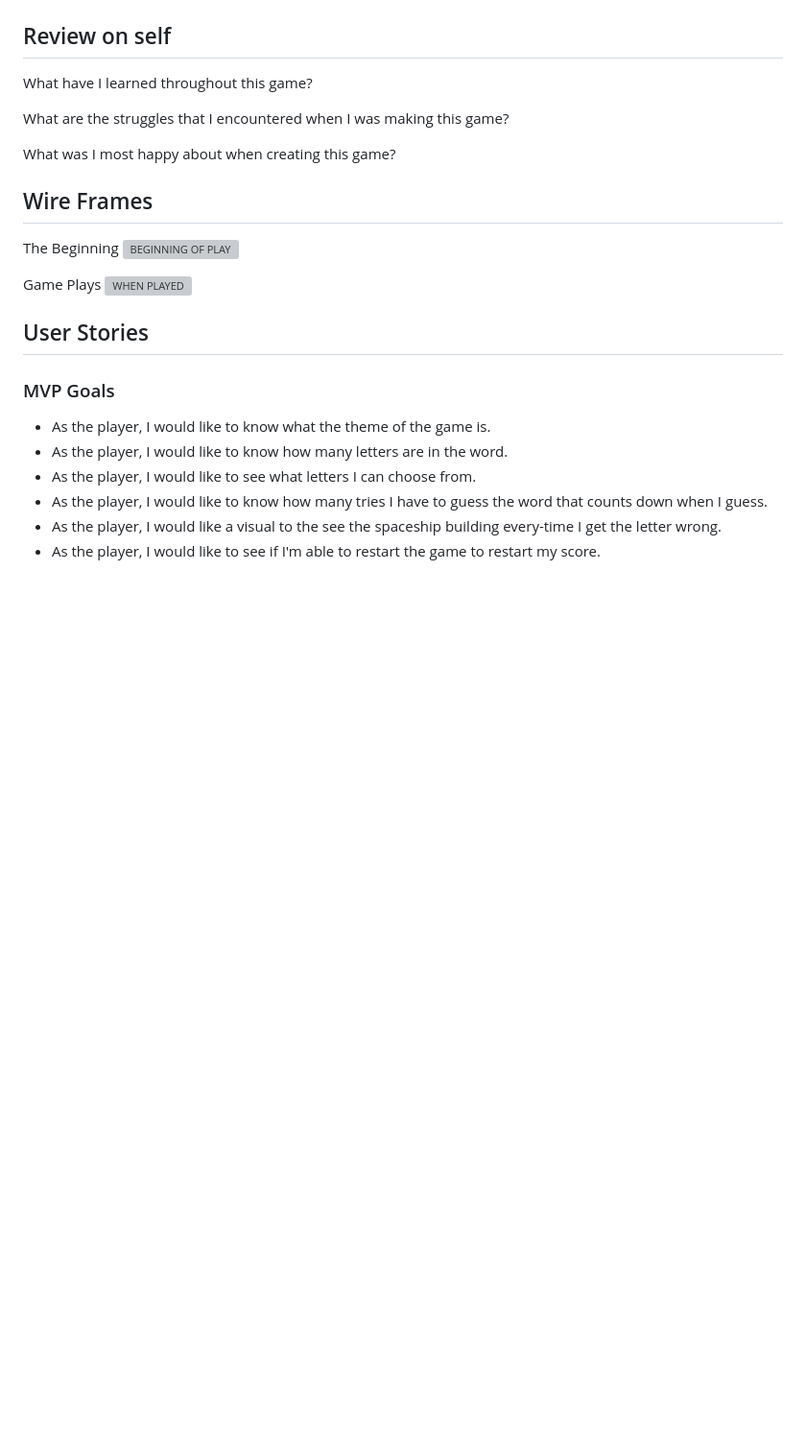
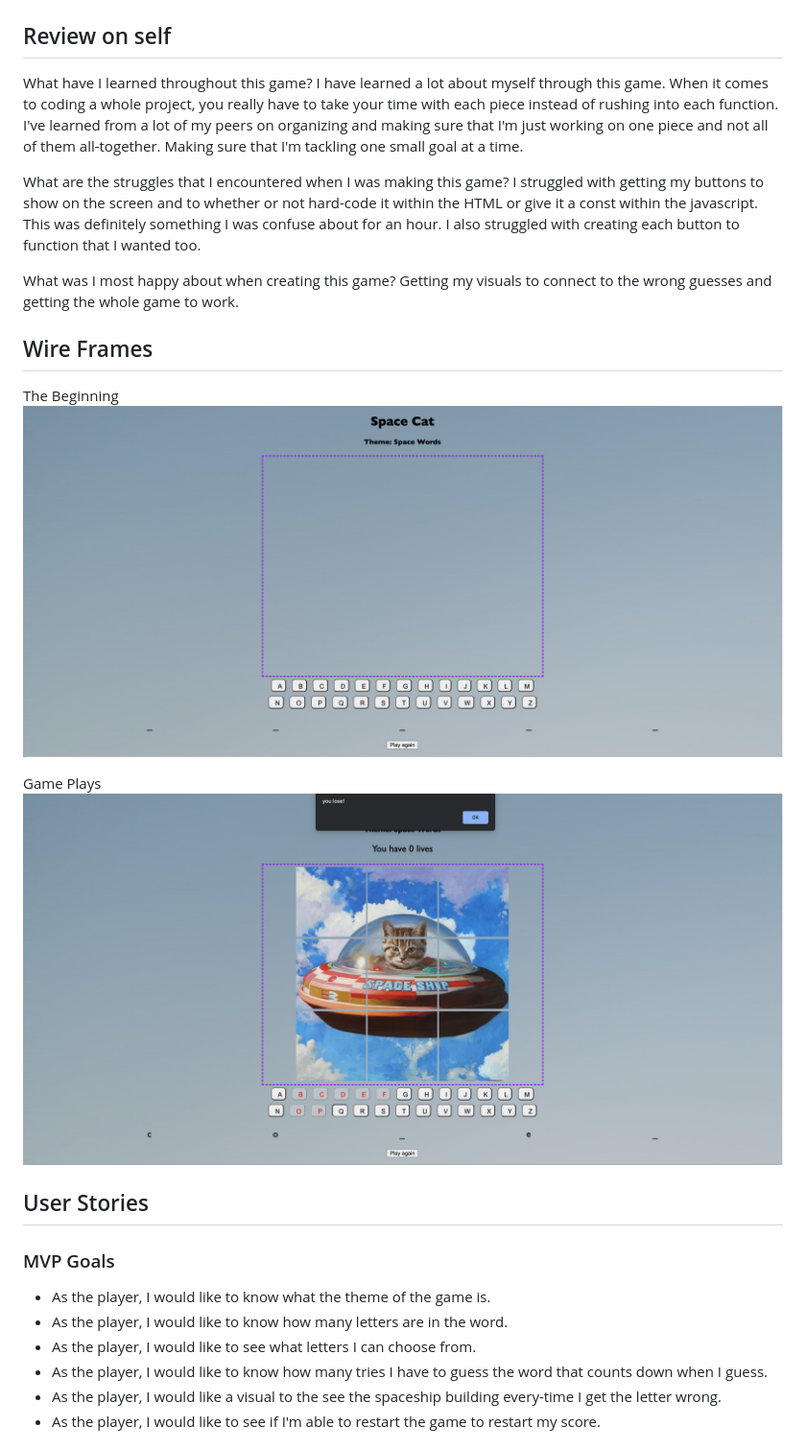
Before and after one commit to joesphchang/Project-1-, a Markdown page: README.md, the part around the change. Shown at 96% size. GitHub-like rendering; pictures changed too: assets/beginingofgame.png (added), assets/whenlose.png (added); blank space fills up the shorter version; grey boxes are pictures that could not be loaded.

Commit message:
Updated README and also added a lose logic

```diff
--- a/README.md
+++ b/README.md
@@ -16,18 +16,21 @@ HTML,
 ## Review on self
 
 What have I learned throughout this game?
+    I have learned a lot about myself through this game. When it comes to coding a whole project, you really have to take your time with each piece instead of rushing into each function. I've learned from a lot of my peers on organizing and making sure that I'm just working on one piece and not all of them all-together. Making sure that I'm tackling one small goal at a time.
 
 What are the struggles that I encountered when I was making this game?
+    I struggled with getting my buttons to show on the screen and to whether or not hard-code it within the HTML or give it a const within the javascript. This was definitely something I was confuse about for an hour. I also struggled with creating each button to function that I wanted too.
 
 What was I most happy about when creating this game?
+    Getting my visuals to connect to the wrong guesses and getting the whole game to work.
 
 ## Wire Frames
 
 The Beginning
-![BEGINNING OF PLAY](aseets/wireframe-main.png)
+![BEGINNING OF PLAY](assets/beginingofgame.png)
 
 Game Plays
-![WHEN PLAYED](aseets/wireframe-played.png)
+![WHEN PLAYED](assets/whenlose.png)
 
 ## User Stories
 
```
Also changed, not shown: assets/wireframe-main.png (deleted), assets/wireframe-played.png (deleted), 3 other files.
